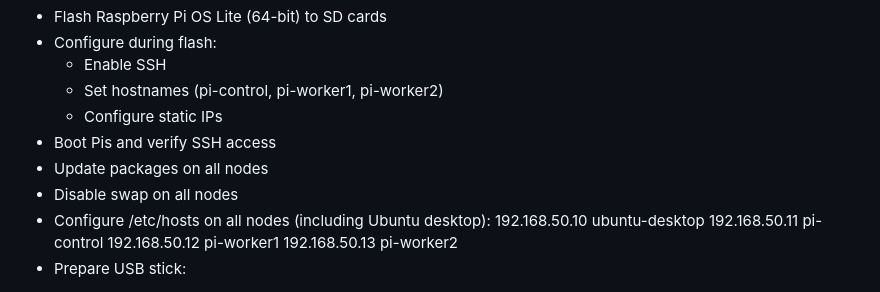
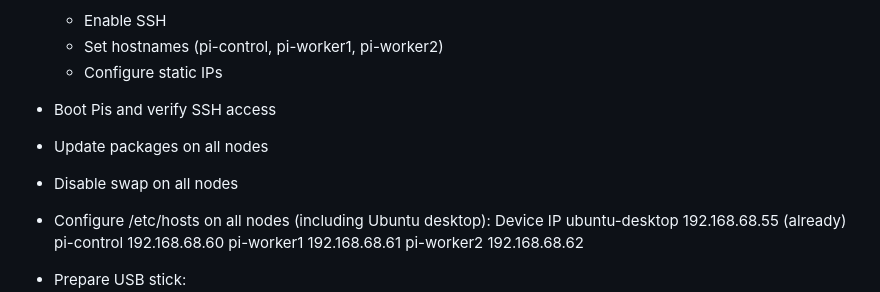
Before and after one commit to mervynvangompel/raspberry-bramble, a Markdown page: readme.md, the part around the change. Rendered like a GitHub page.

Commit message:
updated IP addressing

```diff
--- a/readme.md
+++ b/readme.md
@@ -90,10 +90,12 @@ Components (already built in POC):
 - Update packages on all nodes
 - Disable swap on all nodes
 - Configure /etc/hosts on all nodes (including Ubuntu desktop):
-192.168.50.10  ubuntu-desktop
-192.168.50.11  pi-control
-192.168.50.12  pi-worker1
-192.168.50.13  pi-worker2
+Device	        IP
+ubuntu-desktop	192.168.68.55 (already)
+pi-control	    192.168.68.60
+pi-worker1	    192.168.68.61
+pi-worker2	    192.168.68.62
+
 - Prepare USB stick:
   - Format USB stick (ext4)
   - Mount on pi-worker1
```
